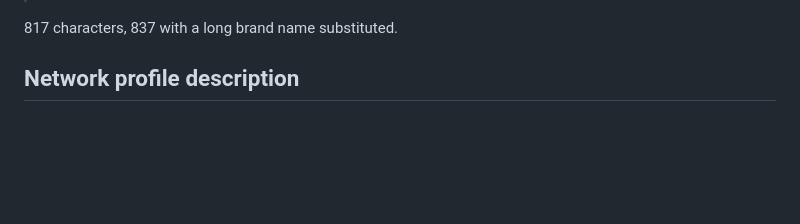
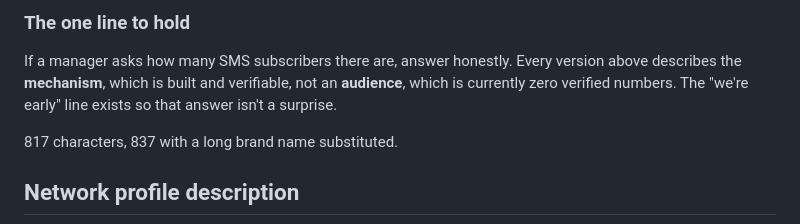
Before and after one commit to AustinFairchild30/OfferMeDiscounts, a Markdown page: brand/affiliate-pitch.md, the part around one of its changes. Rendered like a GitHub page; blank space fills up the shorter version.

```diff
--- a/brand/affiliate-pitch.md
+++ b/brand/affiliate-pitch.md
@@ -41,3 +79,9 @@ page that already works instead.
+### The one line to hold
+
+If a manager asks how many SMS subscribers there are, answer honestly. Every
+version above describes the **mechanism**, which is built and verifiable, not
+an **audience**, which is currently zero verified numbers. The "we're early"
+line exists so that answer isn't a surprise.
 
 817 characters, 837 with a long brand name substituted.
 
```
Also changed, not shown: other parts of brand/affiliate-pitch.md (+45 -7 lines).
